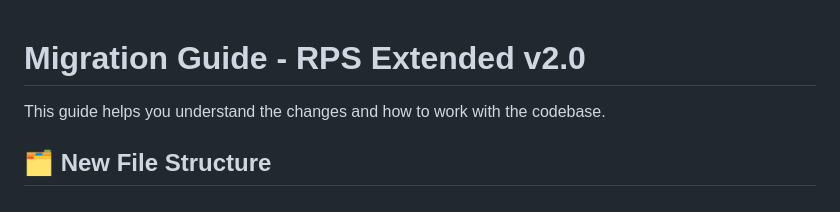
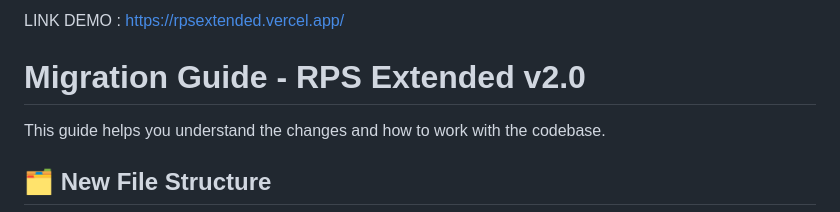
Before and after one commit to TAPISH-BALODI/RPS-extended, a Markdown page: README.md, the part around the change. Rendered like a GitHub page.

```diff
--- a/README.md
+++ b/README.md
@@ -1,3 +1,5 @@
+LINK DEMO : https://rpsextended.vercel.app/
+
 # Migration Guide - RPS Extended v2.0
 
 This guide helps you understand the changes and how to work with the codebase.
```
